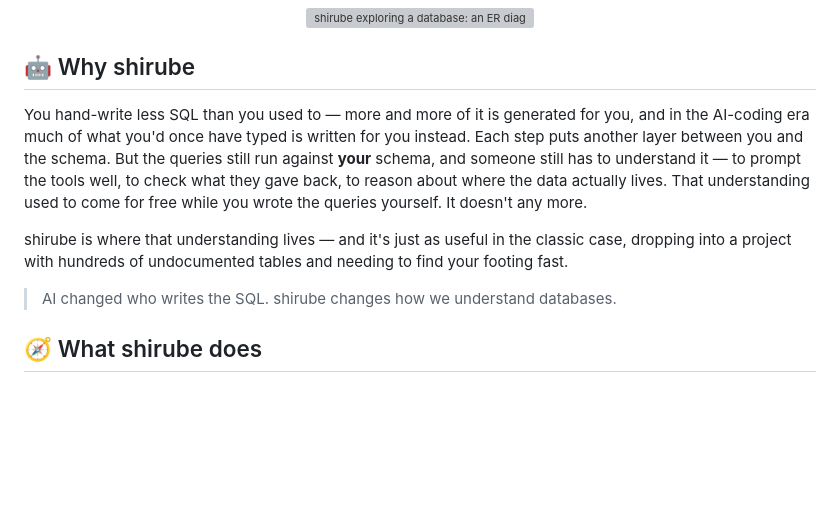
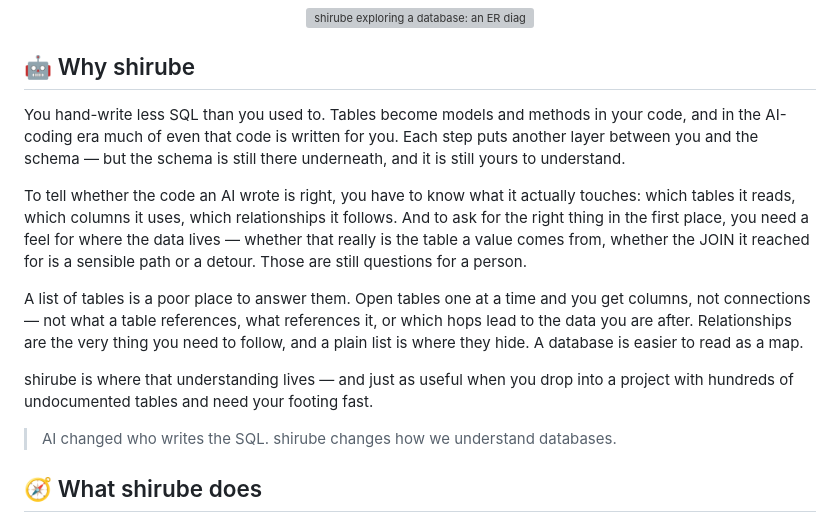
Before and after one commit to shou-taro/shirube, a Markdown page: README.md, the part around the change. Drawn GitHub-style; blank space fills up the shorter version; grey boxes are pictures that could not be loaded.

Commit message:
docs: expand "Why shirube" — reading the schema outlives writing the SQL
Draw the Why out to the two motivations behind the tool: (1) you write less
SQL by hand, but understanding the schema hasn't gone away — you need it to
judge whether generated code is right (which tables/columns/relationships it
touches) and to prompt the tools well; (2) a plain table list hides the very
relationships you need to follow, so a database is easier to read as a map.

Co-Authored-By: Claude Opus 4.8 <noreply@anthropic.com>

```diff
--- a/README.md
+++ b/README.md
@@ -29,17 +29,24 @@
 
 ## 🤖 Why shirube
 
-You hand-write less SQL than you used to — more and more of it is generated for you, and
-in the AI-coding era much of what you'd once have typed is written for you instead. Each
-step puts another layer between you and the schema. But the queries still run against
-**your** schema, and someone still has to understand it — to prompt the tools well, to
-check what they gave back, to reason about where the data actually lives. That
-understanding used to come for free while you wrote the queries yourself. It doesn't any
-more.
+You hand-write less SQL than you used to. Tables become models and methods in your code,
+and in the AI-coding era much of even that code is written for you. Each step puts another
+layer between you and the schema — but the schema is still there underneath, and it is
+still yours to understand.
 
-shirube is where that understanding lives — and it's just as useful in the classic case,
-dropping into a project with hundreds of undocumented tables and needing to find your
-footing fast.
+To tell whether the code an AI wrote is right, you have to know what it actually touches:
+which tables it reads, which columns it uses, which relationships it follows. And to ask
+for the right thing in the first place, you need a feel for where the data lives — whether
+that really is the table a value comes from, whether the JOIN it reached for is a sensible
+path or a detour. Those are still questions for a person.
+
+A list of tables is a poor place to answer them. Open tables one at a time and you get
+columns, not connections — not what a table references, what references it, or which hops
+lead to the data you are after. Relationships are the very thing you need to follow, and a
+plain list is where they hide. A database is easier to read as a map.
+
+shirube is where that understanding lives — and just as useful when you drop into a
+project with hundreds of undocumented tables and need your footing fast.
 
 > AI changed who writes the SQL. shirube changes how we understand databases.
 
```
